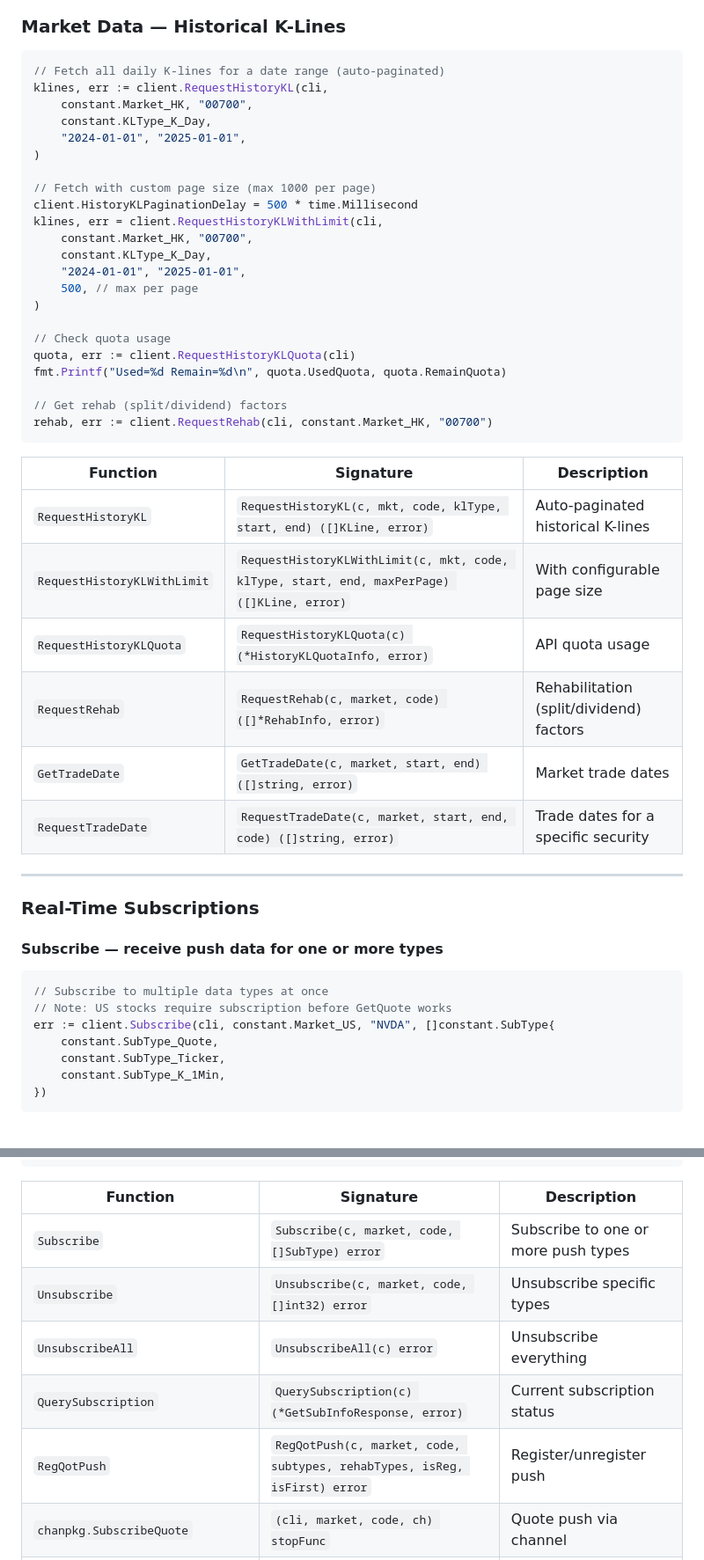
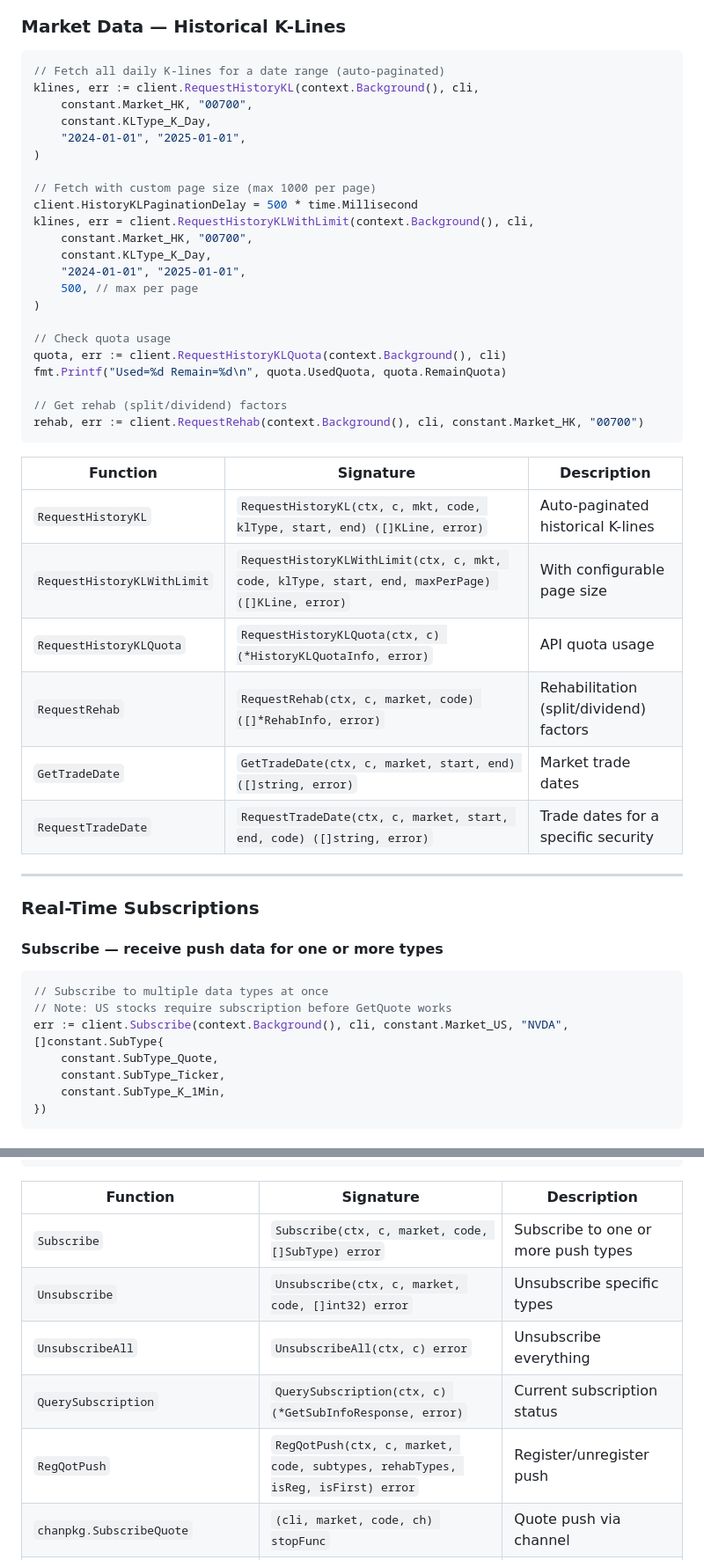
Before and after one commit to shing1211/futuapi4go, a Markdown page: README.md, 2 parts joined by grey strips. Shown at 88% size. Rendered like a GitHub page.

````diff
--- a/README.md
+++ b/README.md
@@ -396,7 +396,7 @@ if dist != nil {
 
 ```go
 // Fetch all daily K-lines for a date range (auto-paginated)
-klines, err := client.RequestHistoryKL(cli,
+klines, err := client.RequestHistoryKL(context.Background(), cli,
     constant.Market_HK, "00700",
     constant.KLType_K_Day,
     "2024-01-01", "2025-01-01",
@@ -404,7 +404,7 @@ klines, err := client.RequestHistoryKL(cli,
 
 // Fetch with custom page size (max 1000 per page)
 client.HistoryKLPaginationDelay = 500 * time.Millisecond
-klines, err = client.RequestHistoryKLWithLimit(cli,
+klines, err = client.RequestHistoryKLWithLimit(context.Background(), cli,
     constant.Market_HK, "00700",
     constant.KLType_K_Day,
     "2024-01-01", "2025-01-01",
@@ -412,21 +412,21 @@ klines, err = client.RequestHistoryKLWithLimit(cli,
 )
 
 // Check quota usage
-quota, err := client.RequestHistoryKLQuota(cli)
+quota, err := client.RequestHistoryKLQuota(context.Background(), cli)
 fmt.Printf("Used=%d Remain=%d\n", quota.UsedQuota, quota.RemainQuota)
 
 // Get rehab (split/dividend) factors
-rehab, err := client.RequestRehab(cli, constant.Market_HK, "00700")
+rehab, err := client.RequestRehab(context.Background(), cli, constant.Market_HK, "00700")
 ```
 
 | Function | Signature | Description |
 |---|---|---|
-| `RequestHistoryKL` | `RequestHistoryKL(c, mkt, code, klType, start, end) ([]KLine, error)` | Auto-paginated historical K-lines |
-| `RequestHistoryKLWithLimit` | `RequestHistoryKLWithLimit(c, mkt, code, klType, start, end, maxPerPage) ([]KLine, error)` | With configurable page size |
-| `RequestHistoryKLQuota` | `RequestHistoryKLQuota(c) (*HistoryKLQuotaInfo, error)` | API quota usage |
-| `RequestRehab` | `RequestRehab(c, market, code) ([]*RehabInfo, error)` | Rehabilitation (split/dividend) factors |
-| `GetTradeDate` | `GetTradeDate(c, market, start, end) ([]string, error)` | Market trade dates |
-| `RequestTradeDate` | `RequestTradeDate(c, market, start, end, code) ([]string, error)` | Trade dates for a specific security |
+| `RequestHistoryKL` | `RequestHistoryKL(ctx, c, mkt, code, klType, start, end) ([]KLine, error)` | Auto-paginated historical K-lines |
+| `RequestHistoryKLWithLimit` | `RequestHistoryKLWithLimit(ctx, c, mkt, code, klType, start, end, maxPerPage) ([]KLine, error)` | With configurable page size |
+| `RequestHistoryKLQuota` | `RequestHistoryKLQuota(ctx, c) (*HistoryKLQuotaInfo, error)` | API quota usage |
+| `RequestRehab` | `RequestRehab(ctx, c, market, code) ([]*RehabInfo, error)` | Rehabilitation (split/dividend) factors |
+| `GetTradeDate` | `GetTradeDate(ctx, c, market, start, end) ([]string, error)` | Market trade dates |
+| `RequestTradeDate` | `RequestTradeDate(ctx, c, market, start, end, code) ([]string, error)` | Trade dates for a specific security |
 
 ---
 
@@ -437,7 +437,7 @@ rehab, err := client.RequestRehab(cli, constant.Market_HK, "00700")
 ```go
 // Subscribe to multiple data types at once
 // Note: US stocks require subscription before GetQuote works
-err := client.Subscribe(cli, constant.Market_US, "NVDA", []constant.SubType{
+err := client.Subscribe(context.Background(), cli, constant.Market_US, "NVDA", []constant.SubType{
     constant.SubType_Quote,
     constant.SubType_Ticker,
     constant.SubType_K_1Min,
@@ -547,11 +547,11 @@ fmt.Println("Shutting down...")
 
 | Function | Signature | Description |
 |---|---|---|
-| `Subscribe` | `Subscribe(c, market, code, []SubType) error` | Subscribe to one or more push types |
-| `Unsubscribe` | `Unsubscribe(c, market, code, []int32) error` | Unsubscribe specific types |
-| `UnsubscribeAll` | `UnsubscribeAll(c) error` | Unsubscribe everything |
-| `QuerySubscription` | `QuerySubscription(c) (*GetSubInfoResponse, error)` | Current subscription status |
-| `RegQotPush` | `RegQotPush(c, market, code, subtypes, rehabTypes, isReg, isFirst) error` | Register/unregister push |
+| `Subscribe` | `Subscribe(ctx, c, market, code, []SubType) error` | Subscribe to one or more push types |
+| `Unsubscribe` | `Unsubscribe(ctx, c, market, code, []int32) error` | Unsubscribe specific types |
+| `UnsubscribeAll` | `UnsubscribeAll(ctx, c) error` | Unsubscribe everything |
+| `QuerySubscription` | `QuerySubscription(ctx, c) (*GetSubInfoResponse, error)` | Current subscription status |
+| `RegQotPush` | `RegQotPush(ctx, c, market, code, subtypes, rehabTypes, isReg, isFirst) error` | Register/unregister push |
 | `chanpkg.SubscribeQuote` | `(cli, market, code, ch) stopFunc` | Quote push via channel |
 | `chanpkg.SubscribeKLine` | `(cli, market, code, KLType, ch) stopFunc` | K-line push via channel |
 | `chanpkg.SubscribeTicker` | `(cli, market, code, ch) stopFunc` | Ticker push via channel |
````
Also changed, not shown: other parts of README.md (+79 -77 lines).
